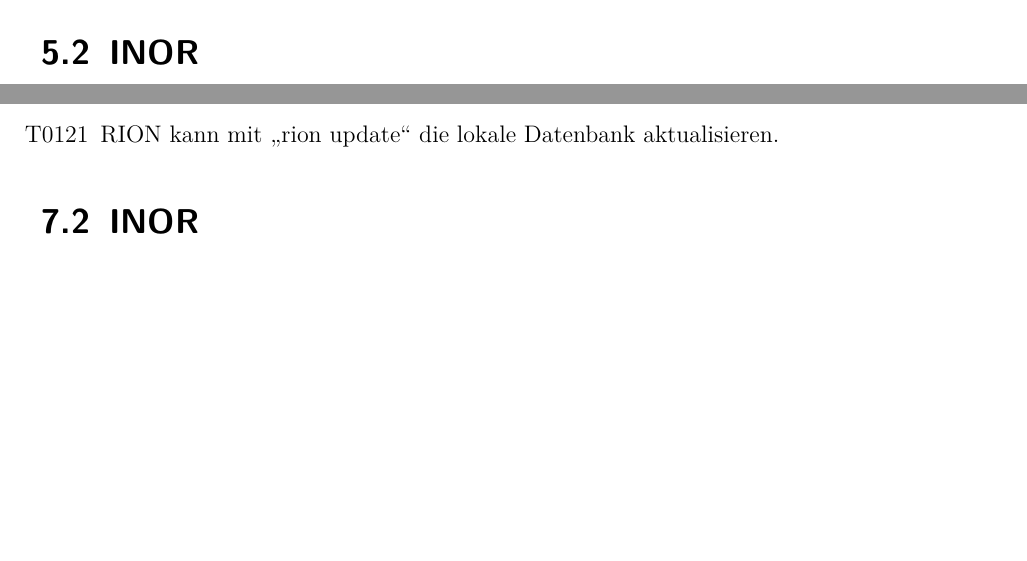
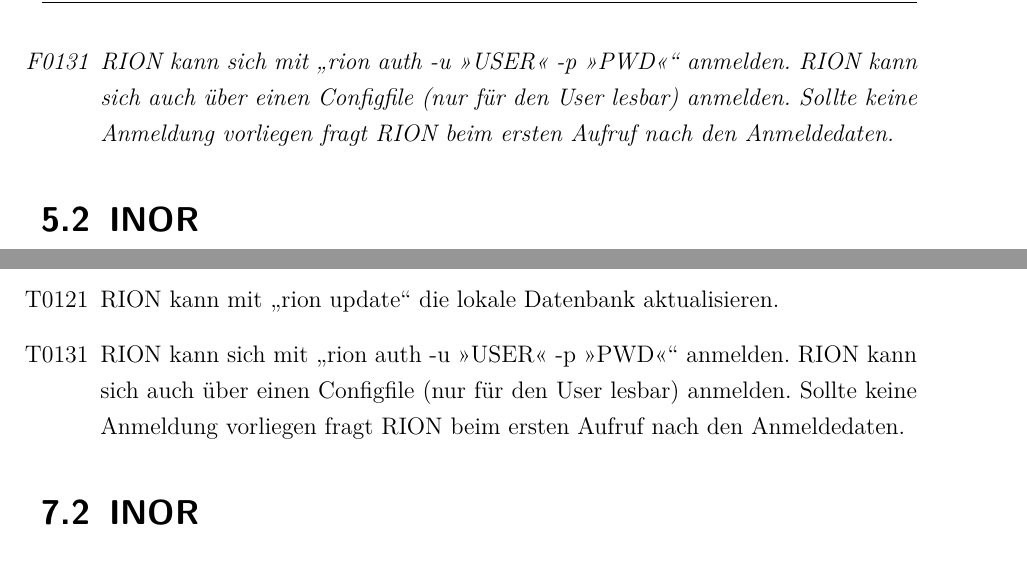
Before and after one commit to cachcj/rion, a LaTeX document (docs/Pflichtenheft/Pflichtenheft.tex, which reads docs/Pflichtenheft/Produktfunktionen.tex, docs/Pflichtenheft/Testszenarien.tex): two parts of pages 13 and 16 of 25 before the commit and two parts of pages 13 and 16 of 26 after it, joined at a grey line, cut at the place of the change, the shorter picture padded with empty space. Compiled offline with pdfLaTeX; an older LaTeX class or package is replaced by its successor.

Commit message:
crap stuff

```diff
--- a/docs/Pflichtenheft/Produktfunktionen.tex
+++ b/docs/Pflichtenheft/Produktfunktionen.tex
@@ -14,6 +14,7 @@
 	\item[F0190] RION soll mehrere virtuellen Umgebungen verwalten können.
 	\item[F0111] RION soll mit 	\quotes{rion check (\textit{Packagename (Packageversion)})} überprüfen können, ob bestimmte oder alle installierten Pakete noch korrekt installiert sind.
 	\item[F0121] RION soll mit \quotes{rion update} die lokale Datenbank aktualisieren.
+	\item[F0131] RION kann sich mit \quotes{rion auth -u >>USER<< -p >>PWD<<} anmelden. RION kann sich auch über einen Configfile (nur für den User lesbar) anmelden. Sollte keine Anmeldung vorliegen fragt RION beim ersten Aufruf nach den Anmeldedaten.
 \end{itemize}
 
 \section{INOR}
--- a/docs/Pflichtenheft/Testszenarien.tex
+++ b/docs/Pflichtenheft/Testszenarien.tex
@@ -14,6 +14,8 @@
 	\item[T0190] RION kann mehrere virtuellen Umgebungen verwalten.
 	\item[T0111] RION kann mit 	\quotes{rion check (\textit{Packagename (Packageversion)})} überprüfen, ob bestimmte oder alle installierten Pakete noch korrekt installiert sind.
 	\item[T0121] RION kann mit \quotes{rion update} die lokale Datenbank aktualisieren.
+	\item[T0131] RION kann sich mit \quotes{rion auth -u >>USER<< -p >>PWD<<} anmelden. RION kann sich auch über einen Configfile (nur für den User lesbar) anmelden. Sollte keine Anmeldung vorliegen fragt RION beim ersten Aufruf nach den Anmeldedaten.
+
 
 \end{itemize}
 
```
Also changed, not shown: docs/Pflichtenheft/Produktfunktionen.tex (2 more changed lines).
